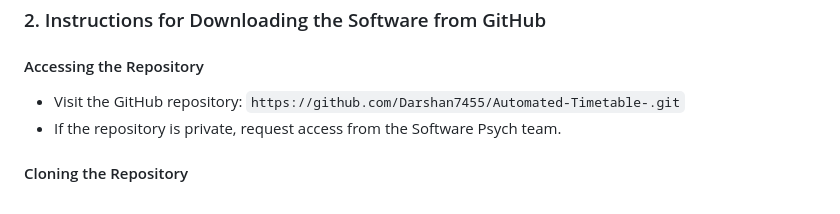
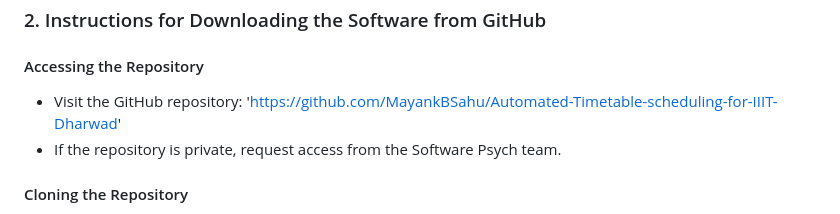
Before and after one commit to MayankBSahu/Automated-Timetable-scheduling-for-IIIT-Dharwad, a Markdown page: README.md, the part around the change. GitHub-like rendering.

```diff
--- a/README.md
+++ b/README.md
@@ -12,7 +12,7 @@ This manual provides instructions for downloading, setting up, and using the sys
 
 #### Accessing the Repository
 
-- Visit the GitHub repository: `https://github.com/Darshan7455/Automated-Timetable-.git`
+- Visit the GitHub repository: 'https://github.com/MayankBSahu/Automated-Timetable-scheduling-for-IIIT-Dharwad'
 - If the repository is private, request access from the Software Psych team.
 
 #### Cloning the Repository
```
